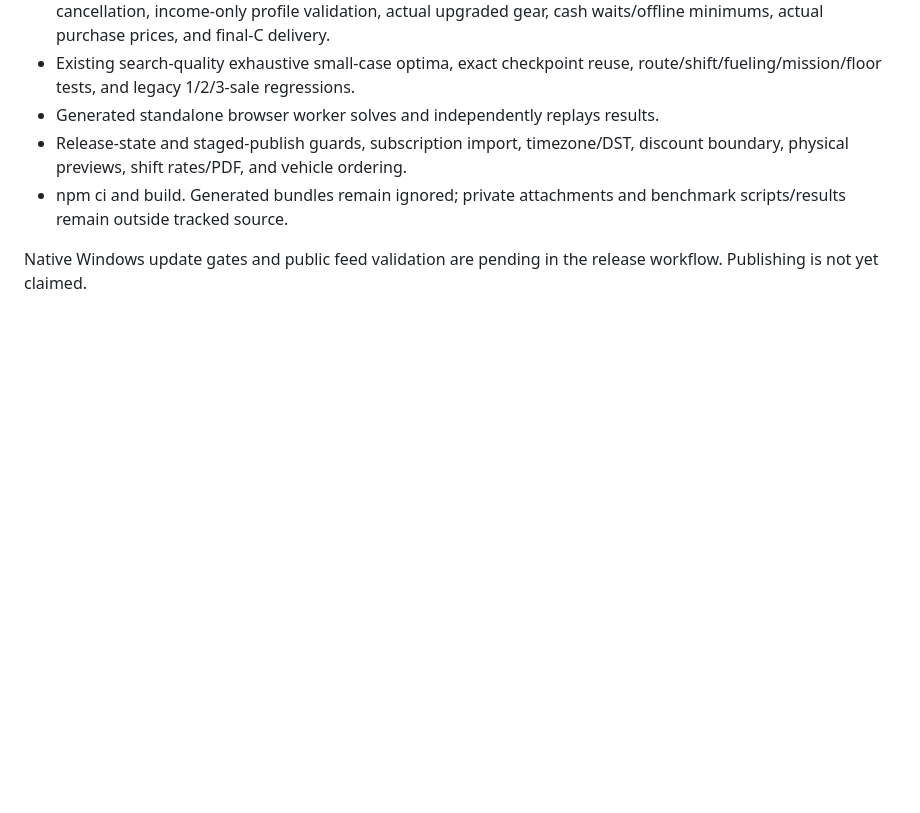
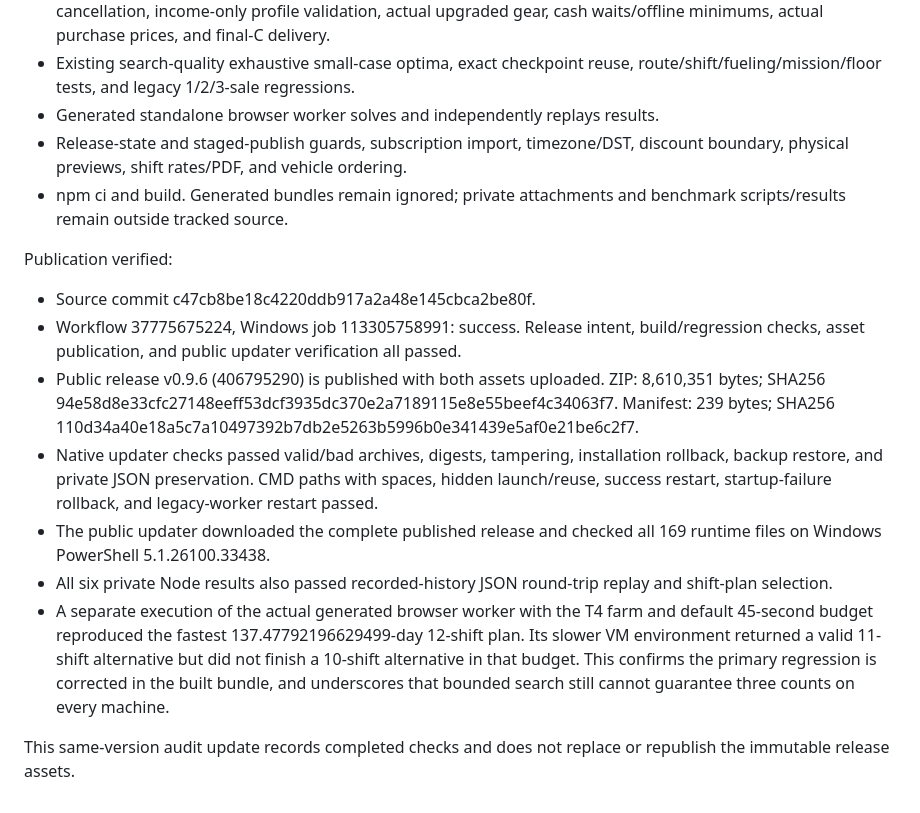
Before and after one commit to krmcginnis/Egg-Inc-Virtue-Farm-Optimizer, a Markdown page: AUDIT-v0.9.6.md, the part around the change. Rendered like a GitHub page; blank space fills up the shorter version.

Commit message:
Record v0.9.6 Windows release, public feed, and built-worker verification

```diff
--- a/AUDIT-v0.9.6.md
+++ b/AUDIT-v0.9.6.md
@@ -2344,5 +2344,31 @@ Local verification passed:
 - npm ci and build. Generated bundles remain ignored; private attachments and
   benchmark scripts/results remain outside tracked source.
 
-Native Windows update gates and public feed validation are pending in the
-release workflow. Publishing is not yet claimed.
+Publication verified:
+
+- Source commit c47cb8be18c4220ddb917a2a48e145cbca2be80f.
+- Workflow 37775675224, Windows job 113305758991: success. Release intent,
+  build/regression checks, asset publication, and public updater verification
+  all passed.
+- Public release v0.9.6 (406795290) is published with both assets uploaded.
+  ZIP: 8,610,351 bytes; SHA256
+  94e58d8e33cfc27148eeff53dcf3935dc370e2a7189115e8e55beef4c34063f7.
+  Manifest: 239 bytes; SHA256
+  110d34a40e18a5c7a10497392b7db2e5263b5996b0e341439e5af0e21be6c2f7.
+- Native updater checks passed valid/bad archives, digests, tampering,
+  installation rollback, backup restore, and private JSON preservation.
+  CMD paths with spaces, hidden launch/reuse, success restart, startup-failure
+  rollback, and legacy-worker restart passed.
+- The public updater downloaded the complete published release and checked all
+  169 runtime files on Windows PowerShell 5.1.26100.33438.
+- All six private Node results also passed recorded-history JSON round-trip
+  replay and shift-plan selection.
+- A separate execution of the actual generated browser worker with the T4 farm
+  and default 45-second budget reproduced the fastest 137.47792196629499-day
+  12-shift plan. Its slower VM environment returned a valid 11-shift alternative
+  but did not finish a 10-shift alternative in that budget. This confirms the
+  primary regression is corrected in the built bundle, and underscores that
+  bounded search still cannot guarantee three counts on every machine.
+
+This same-version audit update records completed checks and does not replace
+or republish the immutable release assets.
```
